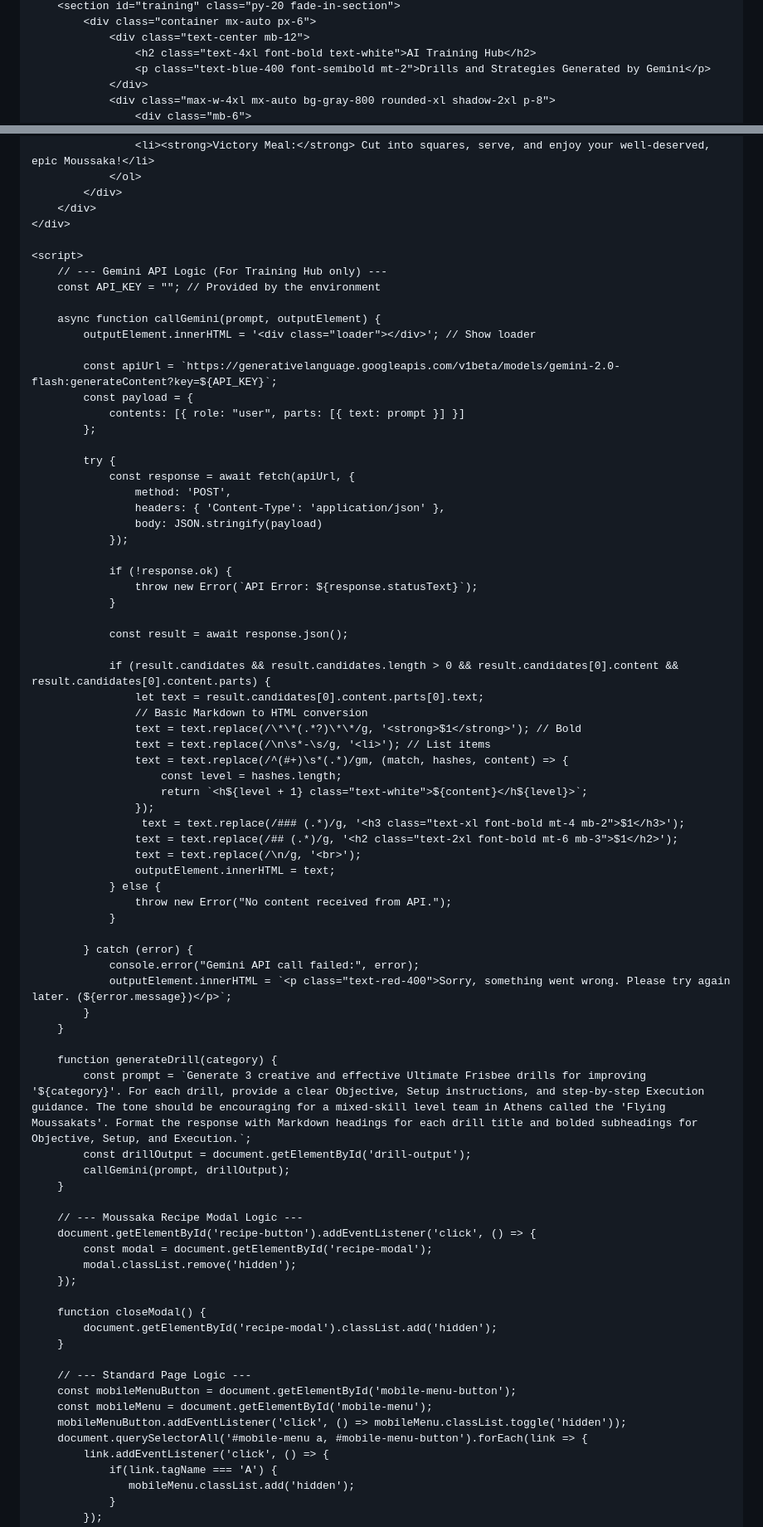
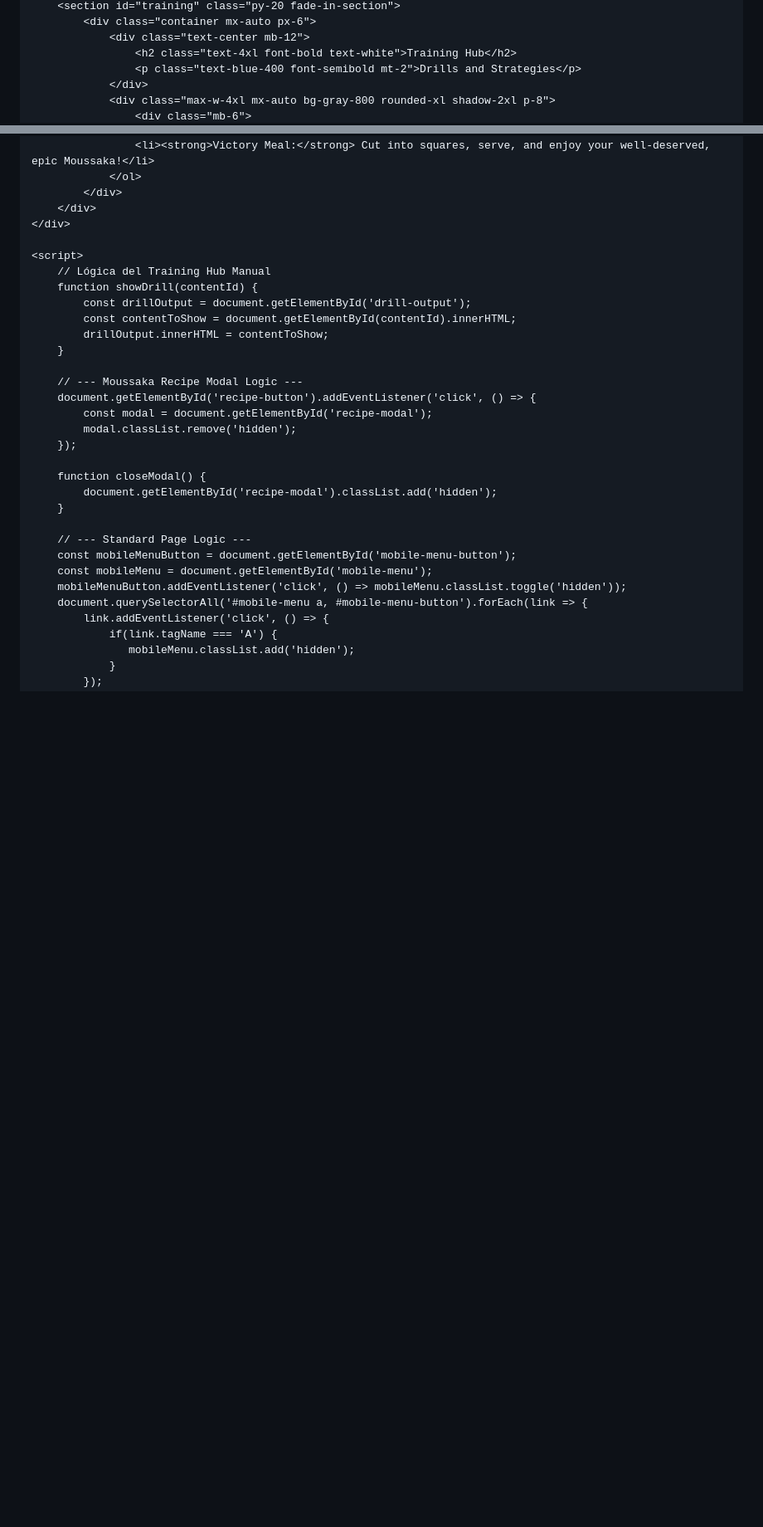
Before and after one commit to omast93/flying-moussakats, a Markdown page: README.md, 2 parts joined by grey strips. Shown: that part at 83% size. GitHub-like rendering; blank space fills up the shorter version.

```diff
--- a/README.md
+++ b/README.md
@@ -167,8 +153,8 @@
         <section id="training" class="py-20 fade-in-section">
             <div class="container mx-auto px-6">
                 <div class="text-center mb-12">
-                    <h2 class="text-4xl font-bold text-white">AI Training Hub</h2>
-                    <p class="text-blue-400 font-semibold mt-2">Drills and Strategies Generated by Gemini</p>
+                    <h2 class="text-4xl font-bold text-white">Training Hub</h2>
+                    <p class="text-blue-400 font-semibold mt-2">Drills and Strategies</p>
                 </div>
                 <div class="max-w-4xl mx-auto bg-gray-800 rounded-xl shadow-2xl p-8">
                     <div class="mb-6">
@@ -338,57 +389,11 @@
     </div>
 
     <script>
-        // --- Gemini API Logic (For Training Hub only) ---
-        const API_KEY = ""; // Provided by the environment
-
-        async function callGemini(prompt, outputElement) {
-            outputElement.innerHTML = '<div class="loader"></div>'; // Show loader
-
-            const apiUrl = `https://generativelanguage.googleapis.com/v1beta/models/gemini-2.0-flash:generateContent?key=${API_KEY}`;
-            const payload = {
-                contents: [{ role: "user", parts: [{ text: prompt }] }]
-            };
-
-            try {
-                const response = await fetch(apiUrl, {
-                    method: 'POST',
-                    headers: { 'Content-Type': 'application/json' },
-                    body: JSON.stringify(payload)
-                });
-
-                if (!response.ok) {
-                    throw new Error(`API Error: ${response.statusText}`);
-                }
-
-                const result = await response.json();
-
-                if (result.candidates && result.candidates.length > 0 && result.candidates[0].content && result.candidates[0].content.parts) {
-                    let text = result.candidates[0].content.parts[0].text;
-                    // Basic Markdown to HTML conversion
-                    text = text.replace(/\*\*(.*?)\*\*/g, '<strong>$1</strong>'); // Bold
-                    text = text.replace(/\n\s*-\s/g, '<li>'); // List items
-                    text = text.replace(/^(#+)\s*(.*)/gm, (match, hashes, content) => {
-                        const level = hashes.length;
-                        return `<h${level + 1} class="text-white">${content}</h${level}>`;
-                    });
-                     text = text.replace(/### (.*)/g, '<h3 class="text-xl font-bold mt-4 mb-2">$1</h3>');
-                    text = text.replace(/## (.*)/g, '<h2 class="text-2xl font-bold mt-6 mb-3">$1</h2>');
-                    text = text.replace(/\n/g, '<br>');
-                    outputElement.innerHTML = text;
-                } else {
-                    throw new Error("No content received from API.");
-                }
-
-            } catch (error) {
-                console.error("Gemini API call failed:", error);
-                outputElement.innerHTML = `<p class="text-red-400">Sorry, something went wrong. Please try again later. (${error.message})</p>`;
-            }
-        }
-
-        function generateDrill(category) {
-            const prompt = `Generate 3 creative and effective Ultimate Frisbee drills for improving '${category}'. For each drill, provide a clear Objective, Setup instructions, and step-by-step Execution guidance. The tone should be encouraging for a mixed-skill level team in Athens called the 'Flying Moussakats'. Format the response with Markdown headings for each drill title and bolded subheadings for Objective, Setup, and Execution.`;
+        // Lógica del Training Hub Manual
+        function showDrill(contentId) {
             const drillOutput = document.getElementById('drill-output');
-            callGemini(prompt, drillOutput);
+            const contentToShow = document.getElementById(contentId).innerHTML;
+            drillOutput.innerHTML = contentToShow;
         }
 
         // --- Moussaka Recipe Modal Logic ---
```
Also changed, not shown: other parts of README.md (+73 -22 lines).
